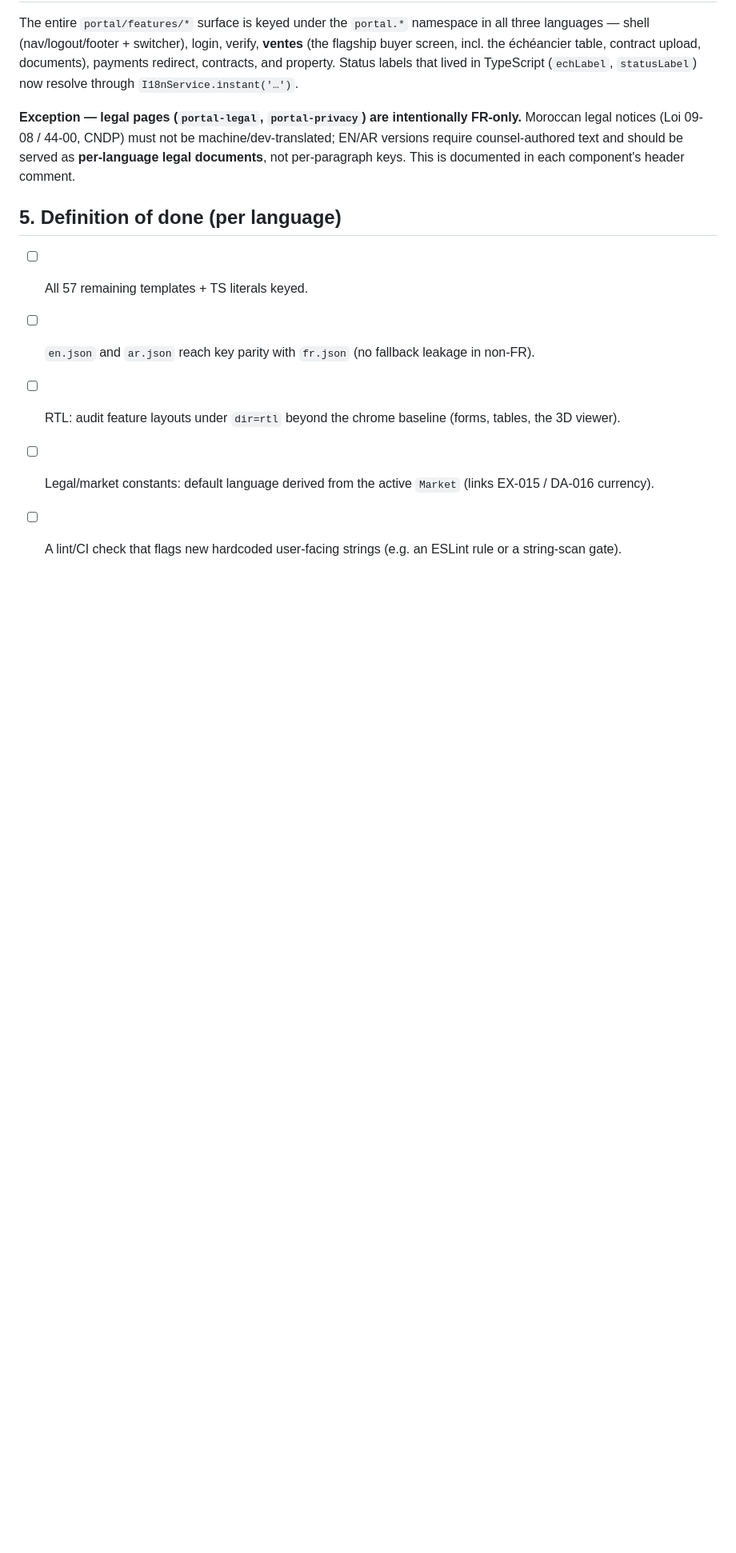
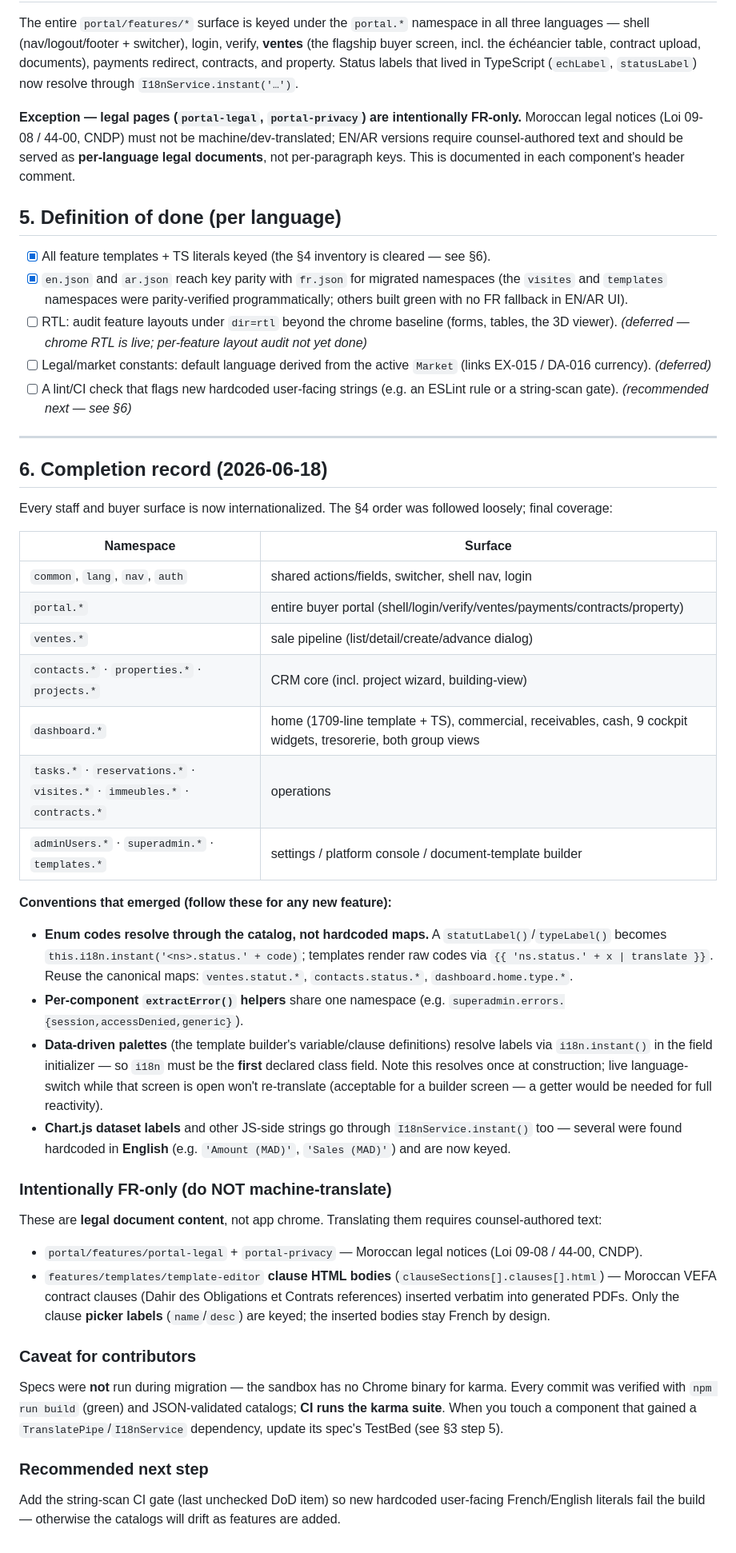
Before and after one commit to YEM1449/yem-saas-platform, a Markdown page: docs/i18n/i18n-migration-guide.md, the part around one of its changes. Shown at 80% size. Rendered like a GitHub page; blank space fills up the shorter version.

Commit message:
docs(i18n): record EX-014 completion + conventions (EX-014)
Updates the migration guide to COMPLETE: full namespace/surface coverage table, the
conventions that emerged (catalog-resolved enum codes, shared extractError namespaces,
data-driven palette resolution, JS-side dataset labels), the intentionally-FR-only legal
content policy (portal legal pages + template clause HTML bodies), the no-karma-in-sandbox
caveat, and the recommended string-scan CI gate as the next step.

Co-Authored-By: Claude Opus 4.8 <noreply@anthropic.com>

```diff
--- a/docs/i18n/i18n-migration-guide.md
+++ b/docs/i18n/i18n-migration-guide.md
@@ -93,8 +93,53 @@ This is documented in each component's header comment.
 
 ## 5. Definition of done (per language)
 
-- [ ] All 57 remaining templates + TS literals keyed.
-- [ ] `en.json` and `ar.json` reach key parity with `fr.json` (no fallback leakage in non-FR).
-- [ ] RTL: audit feature layouts under `dir=rtl` beyond the chrome baseline (forms, tables, the 3D viewer).
-- [ ] Legal/market constants: default language derived from the active `Market` (links EX-015 / DA-016 currency).
-- [ ] A lint/CI check that flags new hardcoded user-facing strings (e.g. an ESLint rule or a string-scan gate).
+- [x] All feature templates + TS literals keyed (the §4 inventory is cleared — see §6).
+- [x] `en.json` and `ar.json` reach key parity with `fr.json` for migrated namespaces (the `visites` and
+  `templates` namespaces were parity-verified programmatically; others built green with no FR fallback in EN/AR UI).
+- [ ] RTL: audit feature layouts under `dir=rtl` beyond the chrome baseline (forms, tables, the 3D viewer). *(deferred — chrome RTL is live; per-feature layout audit not yet done)*
+- [ ] Legal/market constants: default language derived from the active `Market` (links EX-015 / DA-016 currency). *(deferred)*
+- [ ] A lint/CI check that flags new hardcoded user-facing strings (e.g. an ESLint rule or a string-scan gate). *(recommended next — see §6)*
+
+---
+
+## 6. Completion record (2026-06-18)
+
+Every staff and buyer surface is now internationalized. The §4 order was followed loosely; final coverage:
+
+| Namespace | Surface |
+|---|---|
+| `common`, `lang`, `nav`, `auth` | shared actions/fields, switcher, shell nav, login |
+| `portal.*` | entire buyer portal (shell/login/verify/ventes/payments/contracts/property) |
+| `ventes.*` | sale pipeline (list/detail/create/advance dialog) |
+| `contacts.*` · `properties.*` · `projects.*` | CRM core (incl. project wizard, building-view) |
+| `dashboard.*` | home (1709-line template + TS), commercial, receivables, cash, 9 cockpit widgets, tresorerie, both group views |
+| `tasks.*` · `reservations.*` · `visites.*` · `immeubles.*` · `contracts.*` | operations |
+| `adminUsers.*` · `superadmin.*` · `templates.*` | settings / platform console / document-template builder |
+
+**Conventions that emerged (follow these for any new feature):**
+- **Enum codes resolve through the catalog, not hardcoded maps.** A `statutLabel()`/`typeLabel()` becomes
+  `this.i18n.instant('<ns>.status.' + code)`; templates render raw codes via `{{ 'ns.status.' + x | translate }}`.
+  Reuse the canonical maps: `ventes.statut.*`, `contacts.status.*`, `dashboard.home.type.*`.
+- **Per-component `extractError()` helpers** share one namespace (e.g. `superadmin.errors.{session,accessDenied,generic}`).
+- **Data-driven palettes** (the template builder's variable/clause definitions) resolve labels via
+  `i18n.instant()` in the field initializer — so `i18n` must be the **first** declared class field. Note this
+  resolves once at construction; live language-switch while that screen is open won't re-translate (acceptable
+  for a builder screen — a getter would be needed for full reactivity).
+- **Chart.js dataset labels** and other JS-side strings go through `I18nService.instant()` too — several were
+  found hardcoded in **English** (e.g. `'Amount (MAD)'`, `'Sales (MAD)'`) and are now keyed.
+
+### Intentionally FR-only (do NOT machine-translate)
+These are **legal document content**, not app chrome. Translating them requires counsel-authored text:
+- `portal/features/portal-legal` + `portal-privacy` — Moroccan legal notices (Loi 09-08 / 44-00, CNDP).
+- `features/templates/template-editor` **clause HTML bodies** (`clauseSections[].clauses[].html`) — Moroccan
+  VEFA contract clauses (Dahir des Obligations et Contrats references) inserted verbatim into generated PDFs.
+  Only the clause **picker labels** (`name`/`desc`) are keyed; the inserted bodies stay French by design.
+
+### Caveat for contributors
+Specs were **not** run during migration — the sandbox has no Chrome binary for karma. Every commit was
+verified with `npm run build` (green) and JSON-validated catalogs; **CI runs the karma suite**. When you touch
+a component that gained a `TranslatePipe`/`I18nService` dependency, update its spec's TestBed (see §3 step 5).
+
+### Recommended next step
+Add the string-scan CI gate (last unchecked DoD item) so new hardcoded user-facing French/English literals
+fail the build — otherwise the catalogs will drift as features are added.
```
Also changed, not shown: other parts of docs/i18n/i18n-migration-guide.md (+2 -2 lines).
